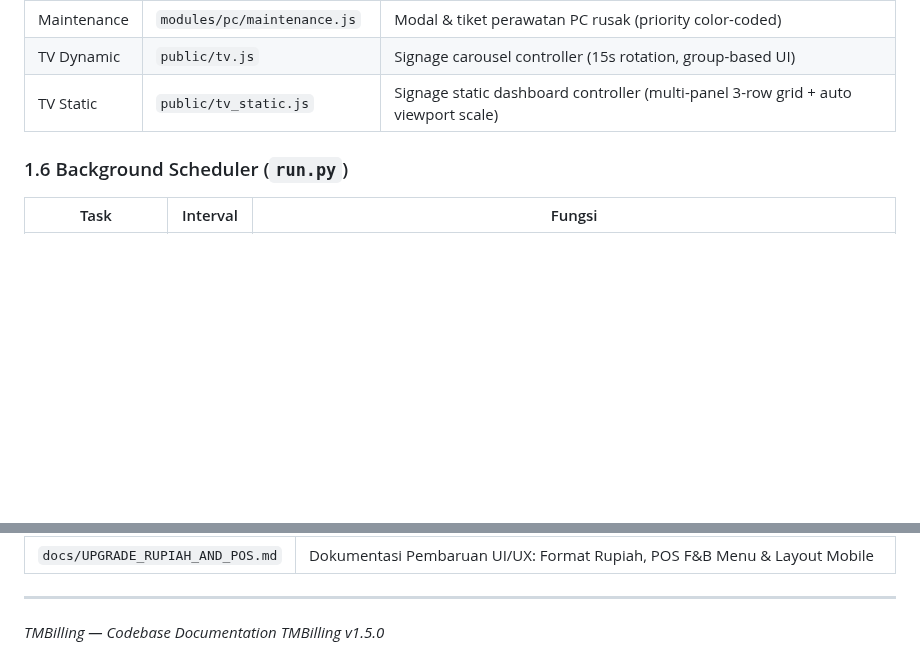
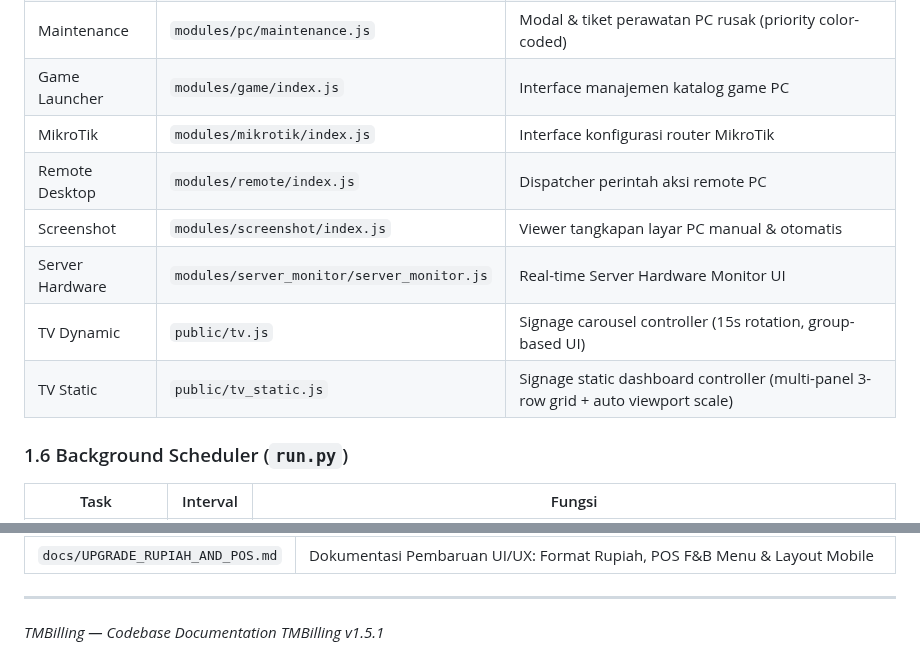
Before and after one commit to milanalfandiismail/TMBilling, a Markdown page: docs/CODEBASE_DOCUMENTATION.md, 2 parts joined by grey strips. GitHub-like rendering; blank space fills up the shorter version.

```diff
--- a/docs/CODEBASE_DOCUMENTATION.md
+++ b/docs/CODEBASE_DOCUMENTATION.md
@@ -123,6 +136,12 @@ Routes (validasi) → Services (business logic + commit) → Repositories (query
 | Maintenance | `modules/pc/maintenance.js` | Modal & tiket perawatan PC rusak (priority color-coded) |
+| Game Launcher | `modules/game/index.js` | Interface manajemen katalog game PC |
+| MikroTik | `modules/mikrotik/index.js` | Interface konfigurasi router MikroTik |
+| Remote Desktop | `modules/remote/index.js` | Dispatcher perintah aksi remote PC |
+| Screenshot | `modules/screenshot/index.js` | Viewer tangkapan layar PC manual & otomatis |
+| Server Hardware | `modules/server_monitor/server_monitor.js` | Real-time Server Hardware Monitor UI |
 | TV Dynamic | `public/tv.js` | Signage carousel controller (15s rotation, group-based UI) |
 | TV Static | `public/tv_static.js` | Signage static dashboard controller (multi-panel 3-row grid + auto viewport scale) |
+
 
 ### 1.6 Background Scheduler (`run.py`)
 
@@ -442,4 +461,4 @@ cd WarnetAgent/TMBilling_Monitor && cargo build --release
 ---
 
 *TMBilling — Codebase Documentation*
-*TMBilling v1.5.0*
+*TMBilling v1.5.1*
```
Also changed, not shown: other parts of docs/CODEBASE_DOCUMENTATION.md (+26 -13 lines), docs/TECHNICAL_DOCS.md (+11 -1 lines).
